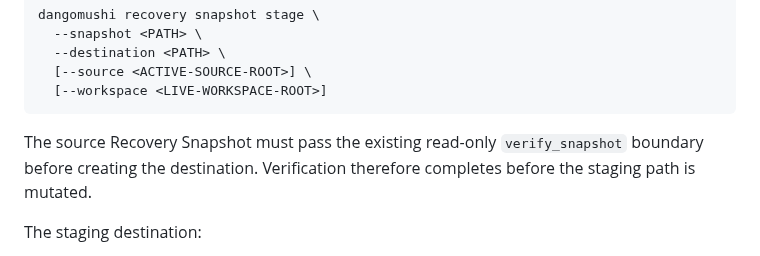
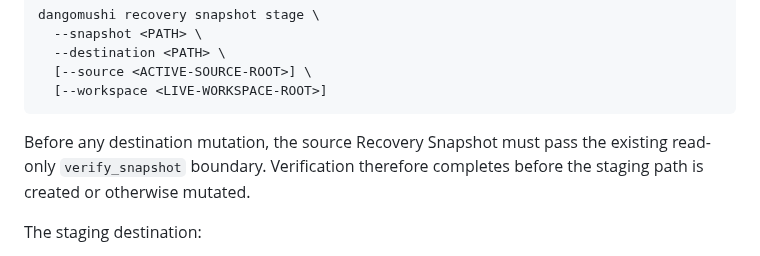
Before and after one commit to E20C1/dangomushi-usb, a Markdown page: docs/OFFLINE_RECONSTRUCTION.md, the part around the change. Drawn GitHub-style.

Commit message:
docs: preserve M6 pre-mutation verification contract

```diff
--- a/docs/OFFLINE_RECONSTRUCTION.md
+++ b/docs/OFFLINE_RECONSTRUCTION.md
@@ -44,7 +44,7 @@ dangomushi recovery snapshot stage \
   [--workspace <LIVE-WORKSPACE-ROOT>]
 ~~~
 
-The source Recovery Snapshot must pass the existing read-only `verify_snapshot` boundary before creating the destination. Verification therefore completes before the staging path is mutated.
+Before any destination mutation, the source Recovery Snapshot must pass the existing read-only `verify_snapshot` boundary. Verification therefore completes before the staging path is created or otherwise mutated.
 
 The staging destination:
 
```
